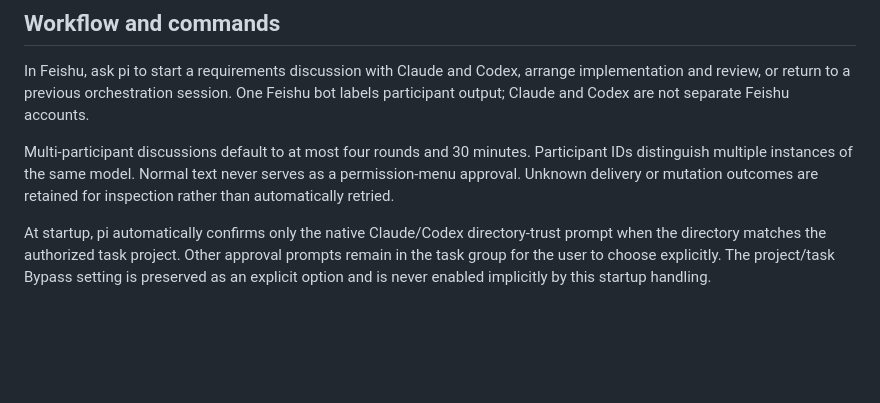
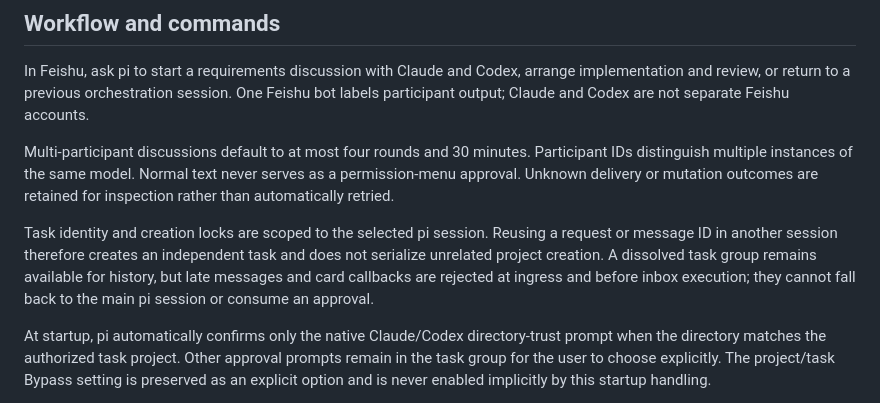
Before and after one commit to hewenyu/herdr-agent, a Markdown page: README.md, the part around the change. GitHub-like rendering; blank space fills up the shorter version.

Commit message:
docs: document session and dissolved-group isolation

```diff
--- a/README.md
+++ b/README.md
@@ -94,6 +94,8 @@ In Feishu, ask pi to start a requirements discussion with Claude and Codex, arra
 
 Multi-participant discussions default to at most four rounds and 30 minutes. Participant IDs distinguish multiple instances of the same model. Normal text never serves as a permission-menu approval. Unknown delivery or mutation outcomes are retained for inspection rather than automatically retried.
 
+Task identity and creation locks are scoped to the selected pi session. Reusing a request or message ID in another session therefore creates an independent task and does not serialize unrelated project creation. A dissolved task group remains available for history, but late messages and card callbacks are rejected at ingress and before inbox execution; they cannot fall back to the main pi session or consume an approval.
+
 At startup, pi automatically confirms only the native Claude/Codex directory-trust prompt when the directory matches the authorized task project. Other approval prompts remain in the task group for the user to choose explicitly. The project/task Bypass setting is preserved as an explicit option and is never enabled implicitly by this startup handling.
 
 New tasks dissolve their group after confirmed completion by default; explicitly request `keepGroup: true` to retain it. `review` never triggers dissolution. Explicit retention remains effective. Legacy default or unproven retention is resolved to deletion when completion or closure begins; active historical tasks are not rewritten in bulk. `complete`, including manual Feishu completion, closes the corresponding execution resources through herdr and applies the group policy. Any group dissolution also closes the corresponding herdr-managed Claude/Codex sessions. Explicit `keepExecution: true` on completion is an exception and requires `keepGroup: true` for tasks with a group; `close` confirms completion before execution cleanup; `destroy` cleans up without accepting the task; `reopen` applies to completed tasks whose resources remain. If execution has already closed and a group was retained, explicitly request its dissolution; pi can use `destroy` with `keepGroup: false` (or `close` for an already accepted task). This keeps the original acceptance history and never restarts execution. Session archiving is independent. Shared project directories are the default. Explicit worktree mode isolates only the first directory; additional directories remain shared, and task closure does not delete code or worktrees.
```
Also changed, not shown: README.zh-CN.md (+2 -0 lines).
